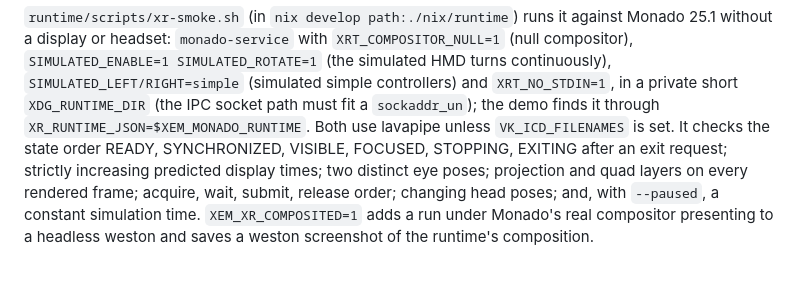
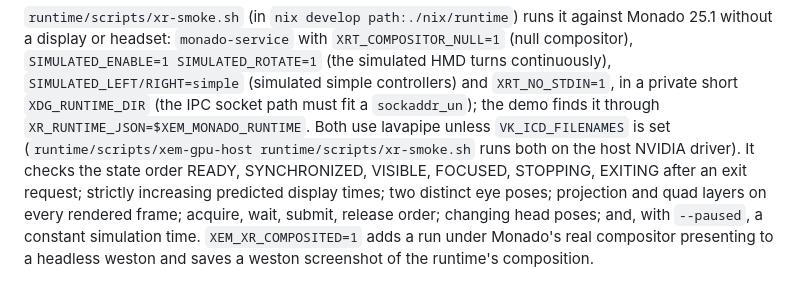
Before and after one commit to brianblakely/xenogears-ex-machina, a Markdown page: docs/runtime.md, the part around the change. Drawn GitHub-style.

Commit message:
Note how to run the XR smoke test on the host driver
Co-Authored-By: Claude Opus 5.5 <noreply@anthropic.com>

```diff
--- a/docs/runtime.md
+++ b/docs/runtime.md
@@ -165,7 +165,8 @@ SIMULATED_ROTATE=1` (the simulated HMD turns continuously),
 `SIMULATED_LEFT/RIGHT=simple` (simulated simple controllers) and `XRT_NO_STDIN=1`,
 in a private short `XDG_RUNTIME_DIR` (the IPC socket path must fit a
 `sockaddr_un`); the demo finds it through `XR_RUNTIME_JSON=$XEM_MONADO_RUNTIME`.
-Both use lavapipe unless `VK_ICD_FILENAMES` is set. It checks the state order
+Both use lavapipe unless `VK_ICD_FILENAMES` is set (`runtime/scripts/xem-gpu-host
+runtime/scripts/xr-smoke.sh` runs both on the host NVIDIA driver). It checks the state order
 READY, SYNCHRONIZED, VISIBLE, FOCUSED, STOPPING, EXITING after an exit request;
 strictly increasing predicted display times; two distinct eye poses; projection
 and quad layers on every rendered frame; acquire, wait, submit, release order;
```
